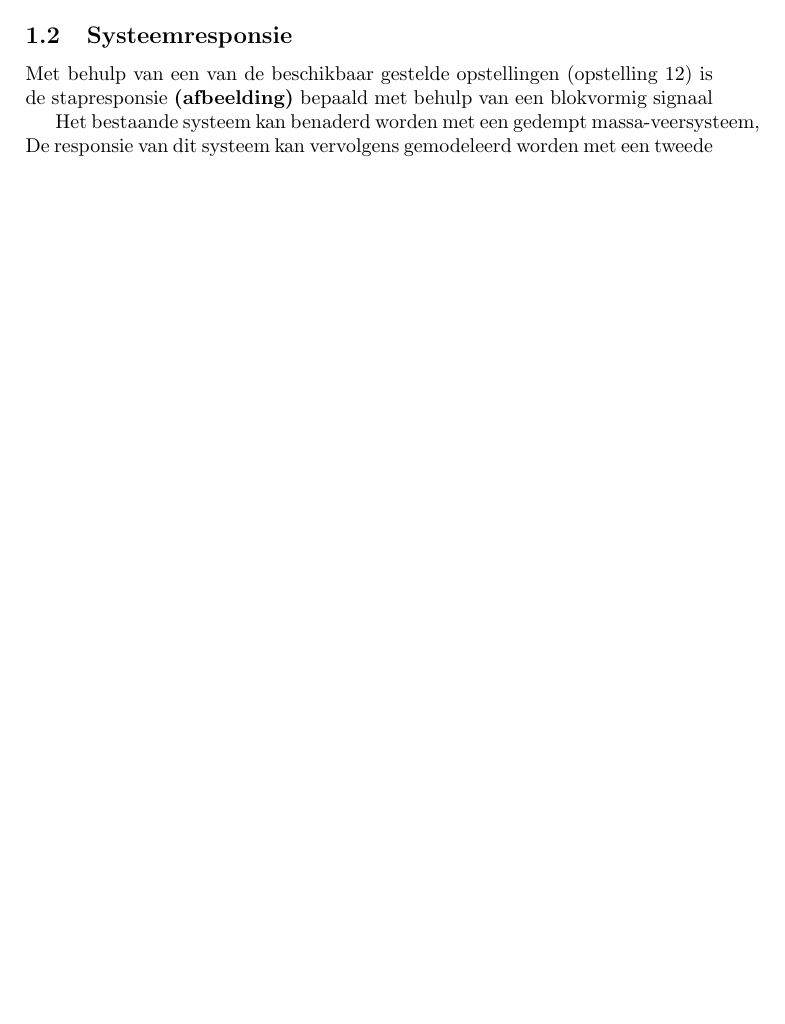
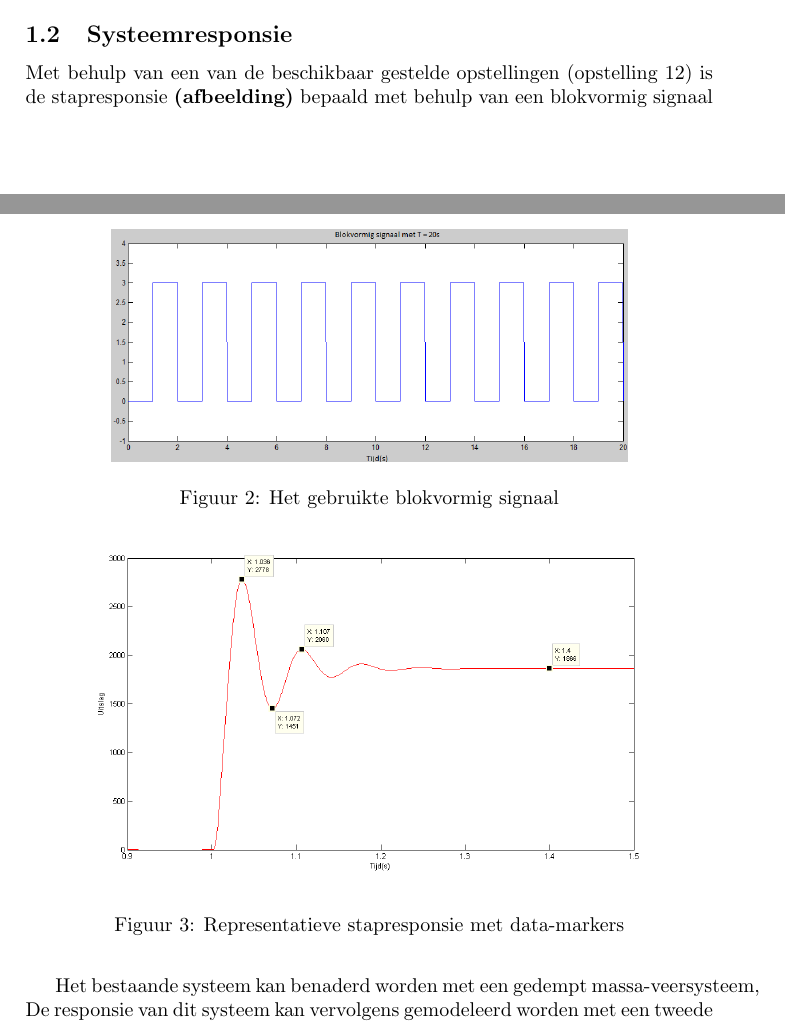
Before and after one commit to WouterDeBosKabouter/Module-7, a LaTeX document (Analyse_huidige_situatie.tex): part of page 1 of 2 before the commit and two parts of pages 1 and 2 of 3 after it, the two joined at a grey line, cut so that both start at the same text, the shorter picture padded with empty space. Compiled offline with pdfLaTeX.

Commit message:
Verandering plaatjes

```diff
--- a/Analyse_huidige_situatie.tex
+++ b/Analyse_huidige_situatie.tex
@@ -5,6 +5,7 @@
 \usepackage{graphicx}
 \usepackage{amsmath}
 \usepackage{amssymb}
+\graphicspath{{./Images/}}
 
 \begin{document}
 
@@ -28,3 +29,8 @@ Als maximale uitwijking van het systeem is 7.5mm genomen, volgens figuur ... bli
 
 \subsection{Systeemresponsie}
 Met behulp van een van de beschikbaar gestelde opstellingen (opstelling 12) is de stapresponsie \textbf{(afbeelding)} bepaald met behulp van een blokvormig signaal
+\begin{figure}[h]
+  \centering
+    \includegraphics[width=0.75\textwidth]{Inputsignaal.png}
+    \caption{Het gebruikte blokvormig signaal}
+\end{figure}
@@ -36,9 +37,9 @@ Met behulp van een van de beschikbaar gestelde opstellingen (opstelling 12) is d
 
-%\begin{figure}[h]
-%\caption{Representatieve stapresponsie met data-markers}
-%  \centering
- %   \includegraphics[width=0.5\textwidth]{Stapresponsie.png}
-%\end{figure}
+\begin{figure}[h]
+  \centering
+    \includegraphics[width=0.95\textwidth]{Opstelling_12_stapresponsie.png}
+    \caption{Representatieve stapresponsie met data-markers}
+\end{figure}
 
 Het bestaande systeem kan benaderd worden met een gedempt massa-veersysteem, De responsie van dit systeem kan vervolgens gemodeleerd worden met een tweede orde overdrachtsfunctie.
 \begin{equation}
```
Also changed, not shown: Analyse_huidige_situatie.tex (9 more changed lines), 1 other file.
